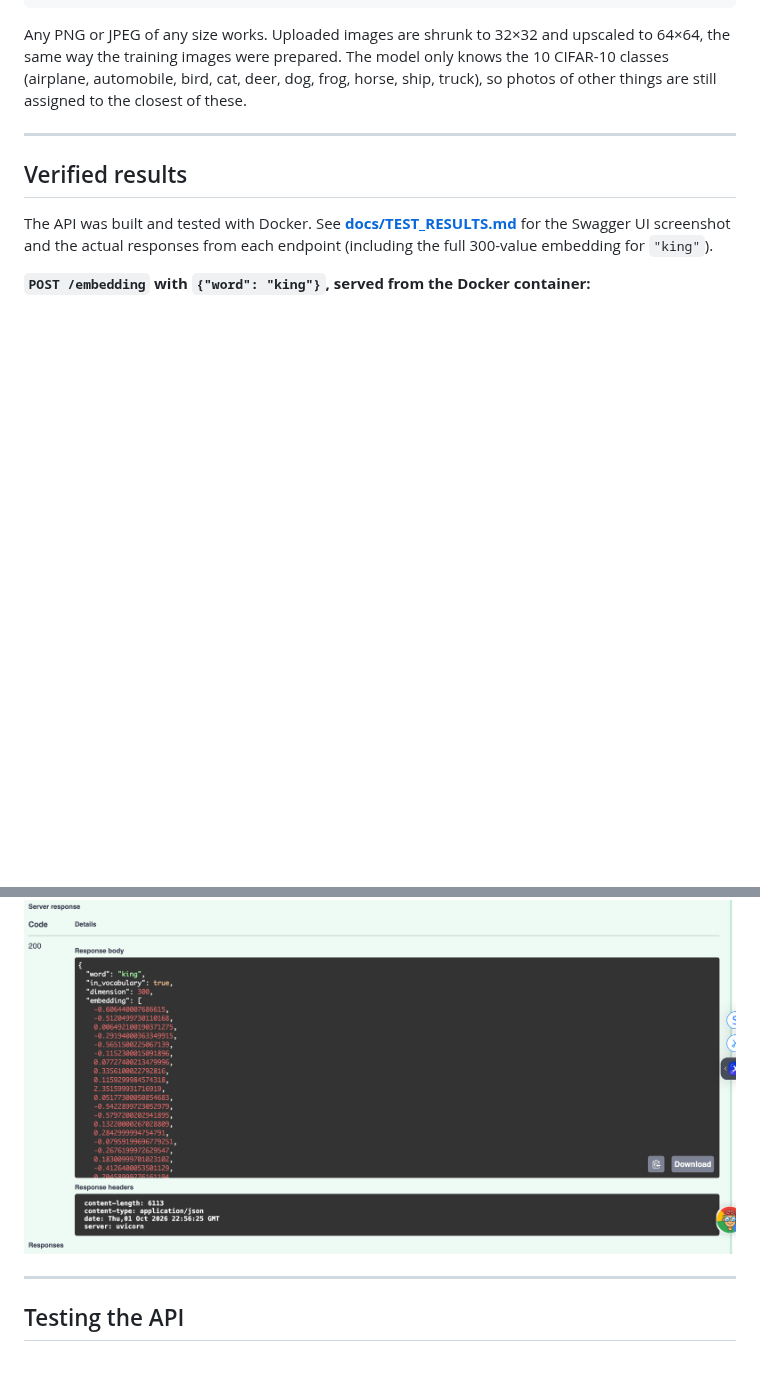
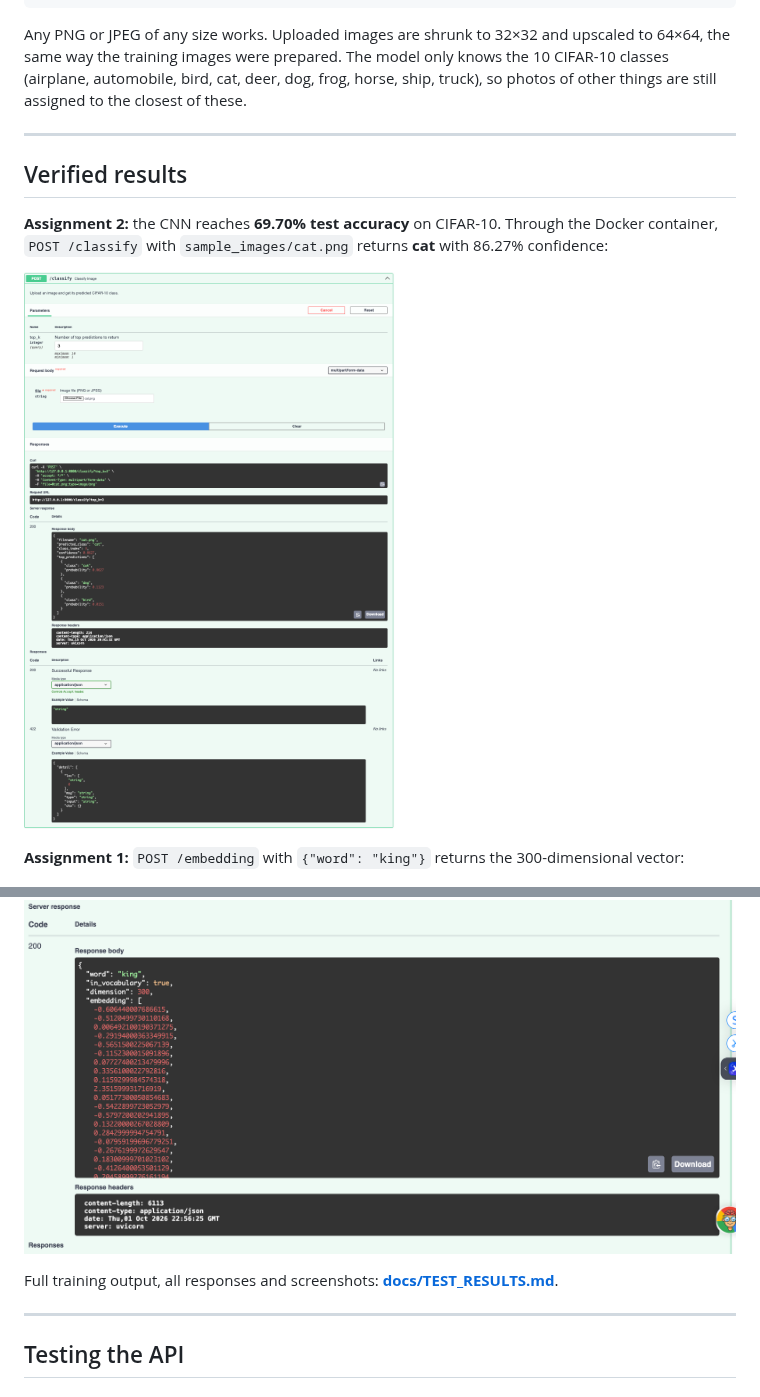
Before and after one commit to aqibrahim/sps_genai, a Markdown page: README.md, 2 parts joined by grey strips. Drawn GitHub-style; pictures changed too: docs/screenshots/classify_cat_docker.png (added); blank space fills up the shorter version.

Commit message:
Add Docker test of /classify: cat.png classified as cat (86.27%)

```diff
--- a/README.md
+++ b/README.md
@@ -116,11 +116,15 @@ Any PNG or JPEG of any size works. Uploaded images are shrunk to 32×32 and upsc
 
 ## Verified results
 
-The API was built and tested with Docker. See **[docs/TEST_RESULTS.md](docs/TEST_RESULTS.md)** for the Swagger UI screenshot and the actual responses from each endpoint (including the full 300-value embedding for `"king"`).
+**Assignment 2:** the CNN reaches **69.70% test accuracy** on CIFAR-10. Through the Docker container, `POST /classify` with `sample_images/cat.png` returns **cat** with 86.27% confidence:
 
-**`POST /embedding` with `{"word": "king"}`, served from the Docker container:**
+![POST /classify response from the Docker container](docs/screenshots/classify_cat_docker.png)
+
+**Assignment 1:** `POST /embedding` with `{"word": "king"}` returns the 300-dimensional vector:
 
 ![POST /embedding response](docs/screenshots/embedding_response.png)
+
+Full training output, all responses and screenshots: **[docs/TEST_RESULTS.md](docs/TEST_RESULTS.md)**.
 
 ---
 
```
Also changed, not shown: docs/TEST_RESULTS.md (+24 -0 lines).
